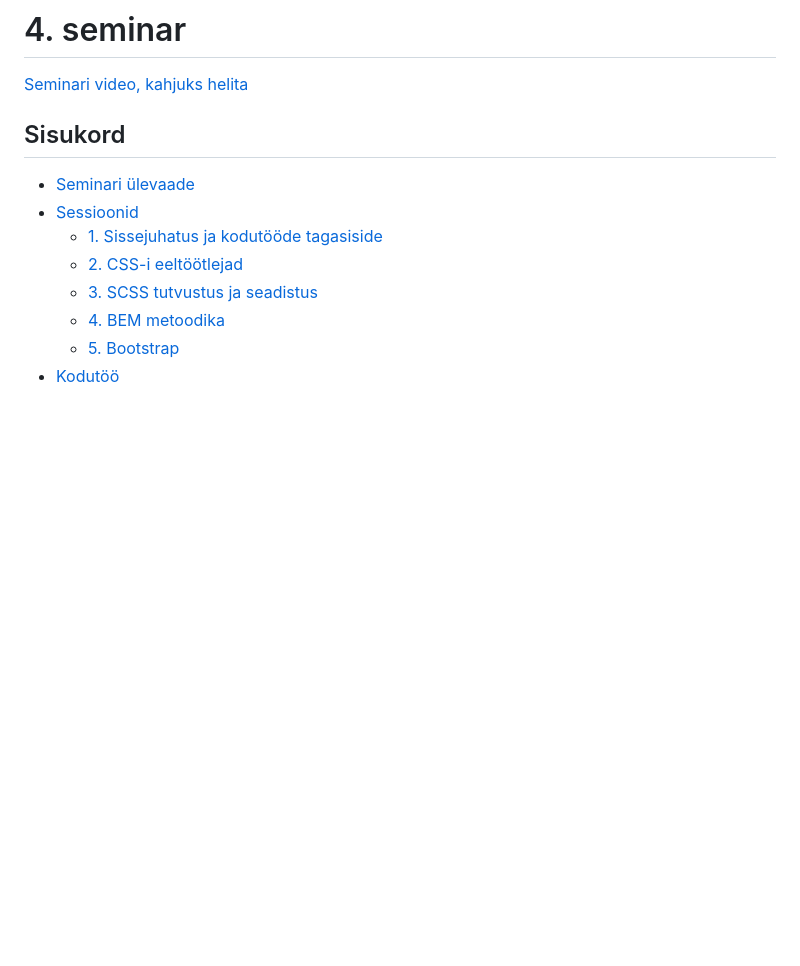
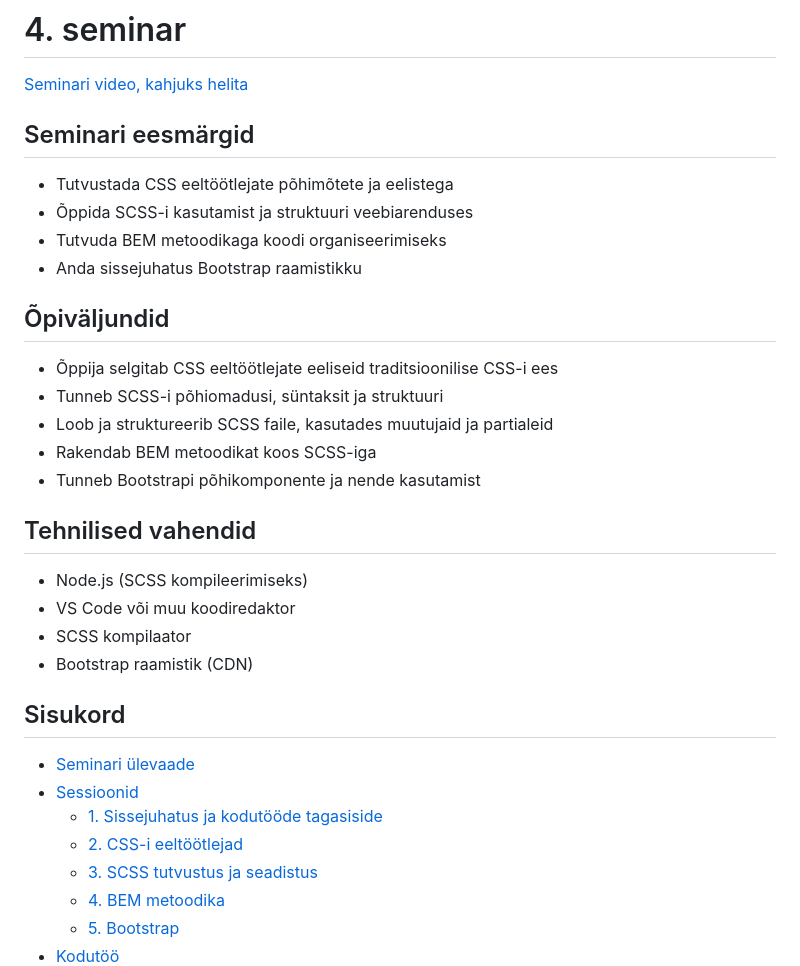
Before and after one commit to jubejuss/tunnikavad-sass-bootstrap, a Markdown page: README.md, the part around one of its changes. Rendered like a GitHub page; blank space fills up the shorter version.

```diff
--- a/README.md
+++ b/README.md
@@ -1,5 +1,24 @@
 # 4. seminar
 [Seminari video, kahjuks helita](https://www.youtube.com/watch?v=wkY7_lxf5Es)
+
+## Seminari eesmärgid
+- Tutvustada CSS eeltöötlejate põhimõtete ja eelistega
+- Õppida SCSS-i kasutamist ja struktuuri veebiarenduses
+- Tutvuda BEM metoodikaga koodi organiseerimiseks
+- Anda sissejuhatus Bootstrap raamistikku
+
+## Õpiväljundid
+- Õppija selgitab CSS eeltöötlejate eeliseid traditsioonilise CSS-i ees
+- Tunneb SCSS-i põhiomadusi, süntaksit ja struktuuri
+- Loob ja struktureerib SCSS faile, kasutades muutujaid ja partialeid
+- Rakendab BEM metoodikat koos SCSS-iga
+- Tunneb Bootstrapi põhikomponente ja nende kasutamist
+
+## Tehnilised vahendid
+- Node.js (SCSS kompileerimiseks)
+- VS Code või muu koodiredaktor
+- SCSS kompilaator
+- Bootstrap raamistik (CDN)
 
 ## Sisukord
 - [Seminari ülevaade](#4-seminar)
```
Also changed, not shown: other parts of README.md (+29 -2 lines), jarelseminar/README.md (added, +220 -0 lines).
